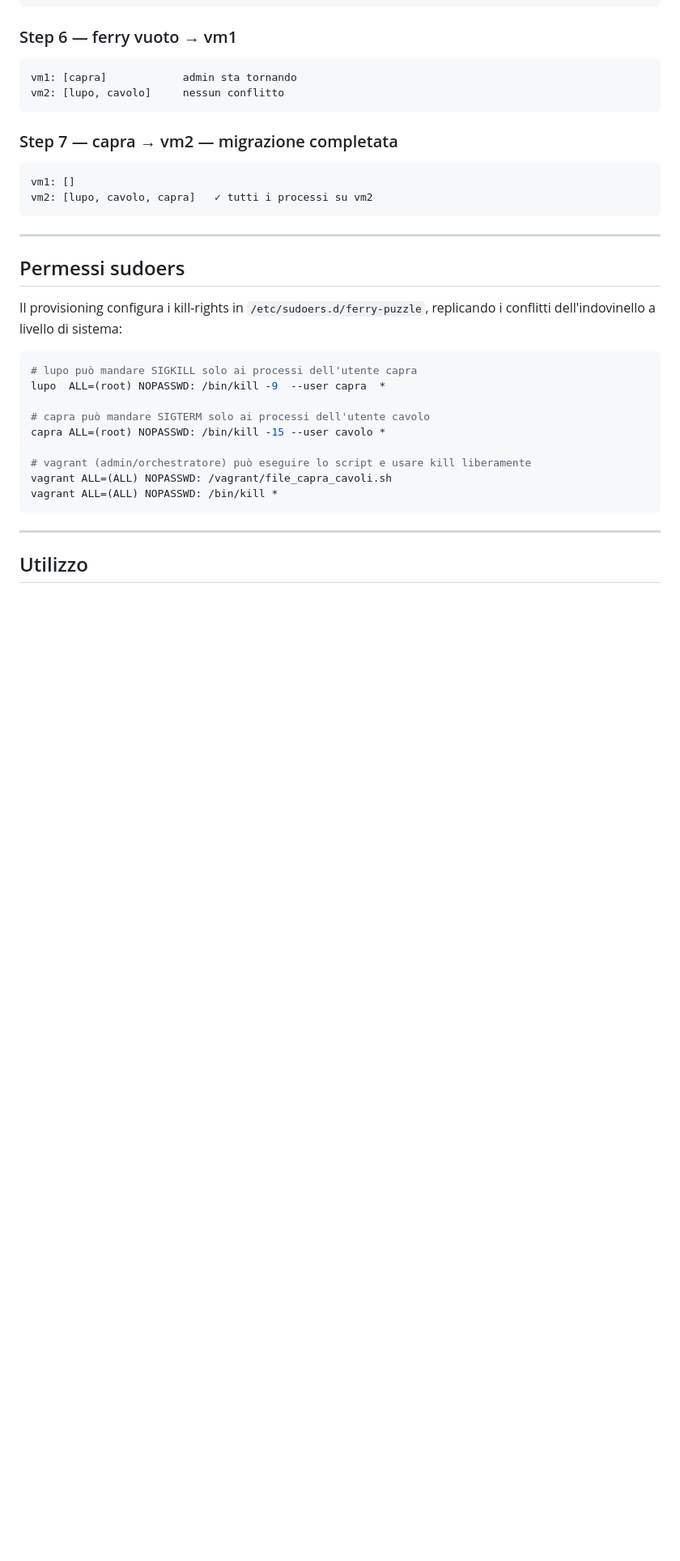
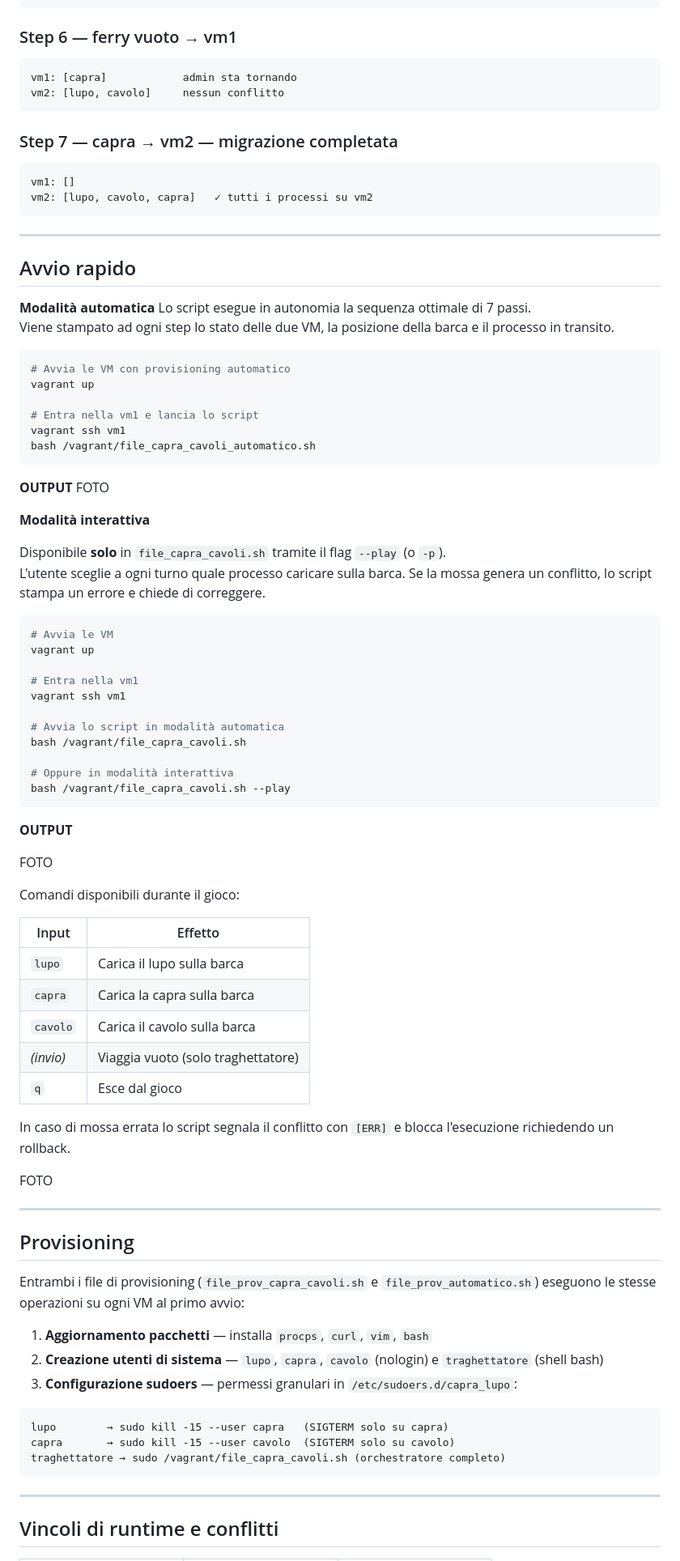
Before and after one commit to gabriele-riccio/formazione_sou, a Markdown page: capra_cavoli/README.md, the part around one of its changes. Shown at 81% size. Drawn GitHub-style; blank space fills up the shorter version.

Commit message:
refactor: Modifica README

````diff
--- a/capra_cavoli/README.md
+++ b/capra_cavoli/README.md
@@ -141,24 +140,78 @@ vm2: [lupo, cavolo, capra]   ✓ tutti i processi su vm2
 ```
 
 ---
+## Avvio rapido
 
-## Permessi sudoers
-
-Il provisioning configura i kill-rights in `/etc/sudoers.d/ferry-puzzle`, replicando i conflitti dell'indovinello a livello di sistema:
+**Modalità automatica**
+Lo script esegue in autonomia la sequenza ottimale di 7 passi.
+Viene stampato ad ogni step lo stato delle due VM, la posizione della barca e il processo in transito.
 
 ```bash
-# lupo può mandare SIGKILL solo ai processi dell'utente capra
-lupo  ALL=(root) NOPASSWD: /bin/kill -9  --user capra  *
+# Avvia le VM con provisioning automatico
+vagrant up
 
-# capra può mandare SIGTERM solo ai processi dell'utente cavolo
-capra ALL=(root) NOPASSWD: /bin/kill -15 --user cavolo *
+# Entra nella vm1 e lancia lo script
+vagrant ssh vm1
+bash /vagrant/file_capra_cavoli_automatico.sh
+```
+**OUTPUT**
+FOTO
 
-# vagrant (admin/orchestratore) può eseguire lo script e usare kill liberamente
-vagrant ALL=(ALL) NOPASSWD: /vagrant/file_capra_cavoli.sh
-vagrant ALL=(ALL) NOPASSWD: /bin/kill *
+**Modalità interattiva**
+
+Disponibile **solo** in `file_capra_cavoli.sh` tramite il flag `--play` (o `-p`).
+L'utente sceglie a ogni turno quale processo caricare sulla barca. Se la mossa genera un conflitto, lo script stampa un errore e chiede di correggere.
+
+```bash
+# Avvia le VM
+vagrant up
+
+# Entra nella vm1
+vagrant ssh vm1
+
+# Avvia lo script in modalità automatica
+bash /vagrant/file_capra_cavoli.sh
+
+# Oppure in modalità interattiva
+bash /vagrant/file_capra_cavoli.sh --play
+```
+
+**OUTPUT**
+
+FOTO
+
+Comandi disponibili durante il gioco:
+
+| Input      | Effetto                                  |
+|------------|------------------------------------------|
+| `lupo`     | Carica il lupo sulla barca               |
+| `capra`    | Carica la capra sulla barca              |
+| `cavolo`   | Carica il cavolo sulla barca             |
+| *(invio)*  | Viaggia vuoto (solo traghettatore)       |
+| `q`        | Esce dal gioco                           |
+
+In caso di mossa errata lo script segnala il conflitto con `[ERR]` e blocca l'esecuzione richiedendo un rollback.
+
+FOTO
+
+---
+
+
+## Provisioning
+
+Entrambi i file di provisioning (`file_prov_capra_cavoli.sh` e `file_prov_automatico.sh`) eseguono le stesse operazioni su ogni VM al primo avvio:
+
+1. **Aggiornamento pacchetti** — installa `procps`, `curl`, `vim`, `bash`
+2. **Creazione utenti di sistema** — `lupo`, `capra`, `cavolo` (nologin) e `traghettatore` (shell bash)
+3. **Configurazione sudoers** — permessi granulari in `/etc/sudoers.d/capra_lupo`:
+
+```
+lupo        → sudo kill -15 --user capra   (SIGTERM solo su capra)
+capra       → sudo kill -15 --user cavolo  (SIGTERM solo su cavolo)
+traghettatore → sudo /vagrant/file_capra_cavoli.sh (orchestratore completo)
 ```
 
 ---
 
-## Utilizzo
+## Vincoli di runtime e conflitti
 
````
Also changed, not shown: other parts of capra_cavoli/README.md (+24 -77 lines).
